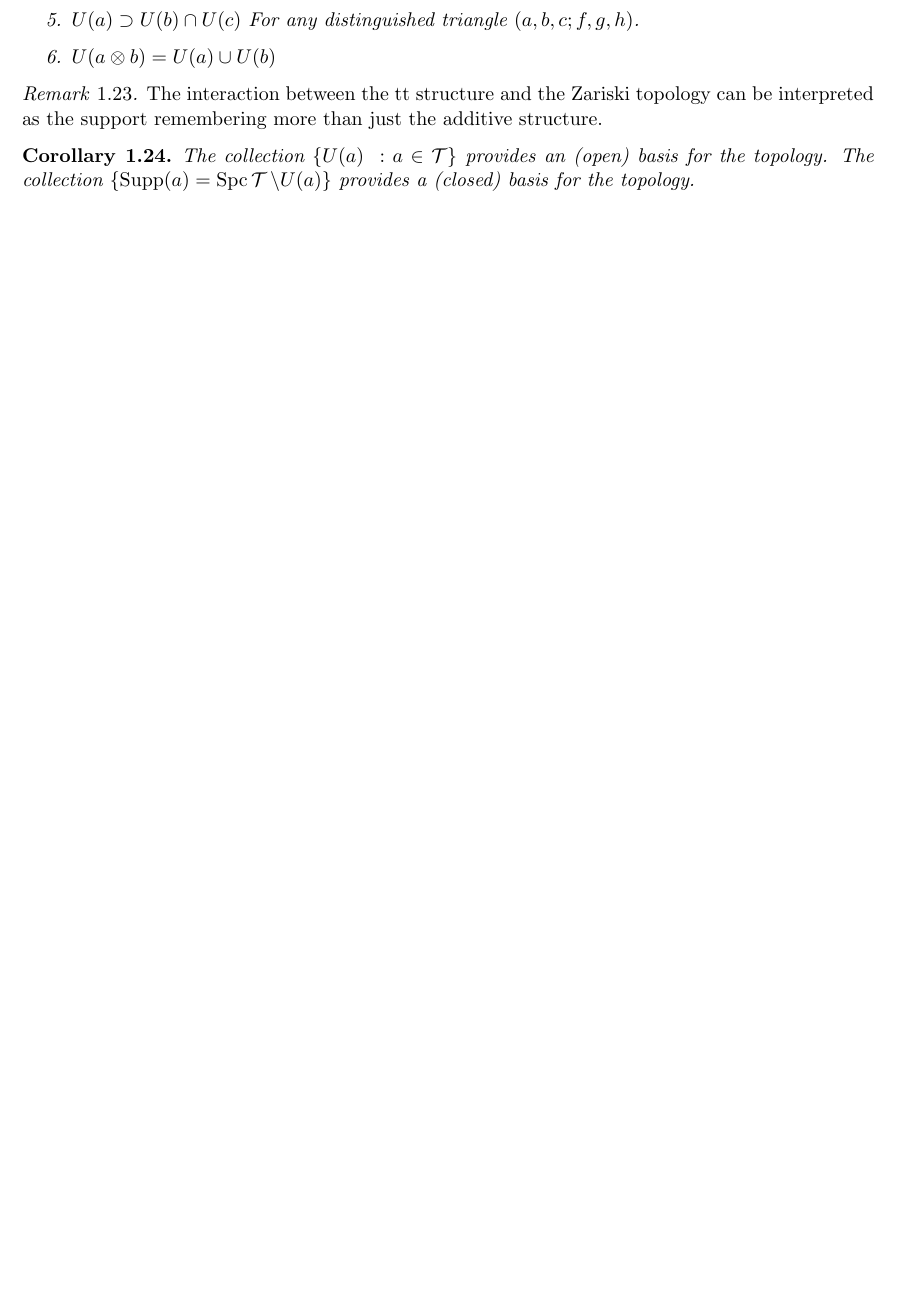
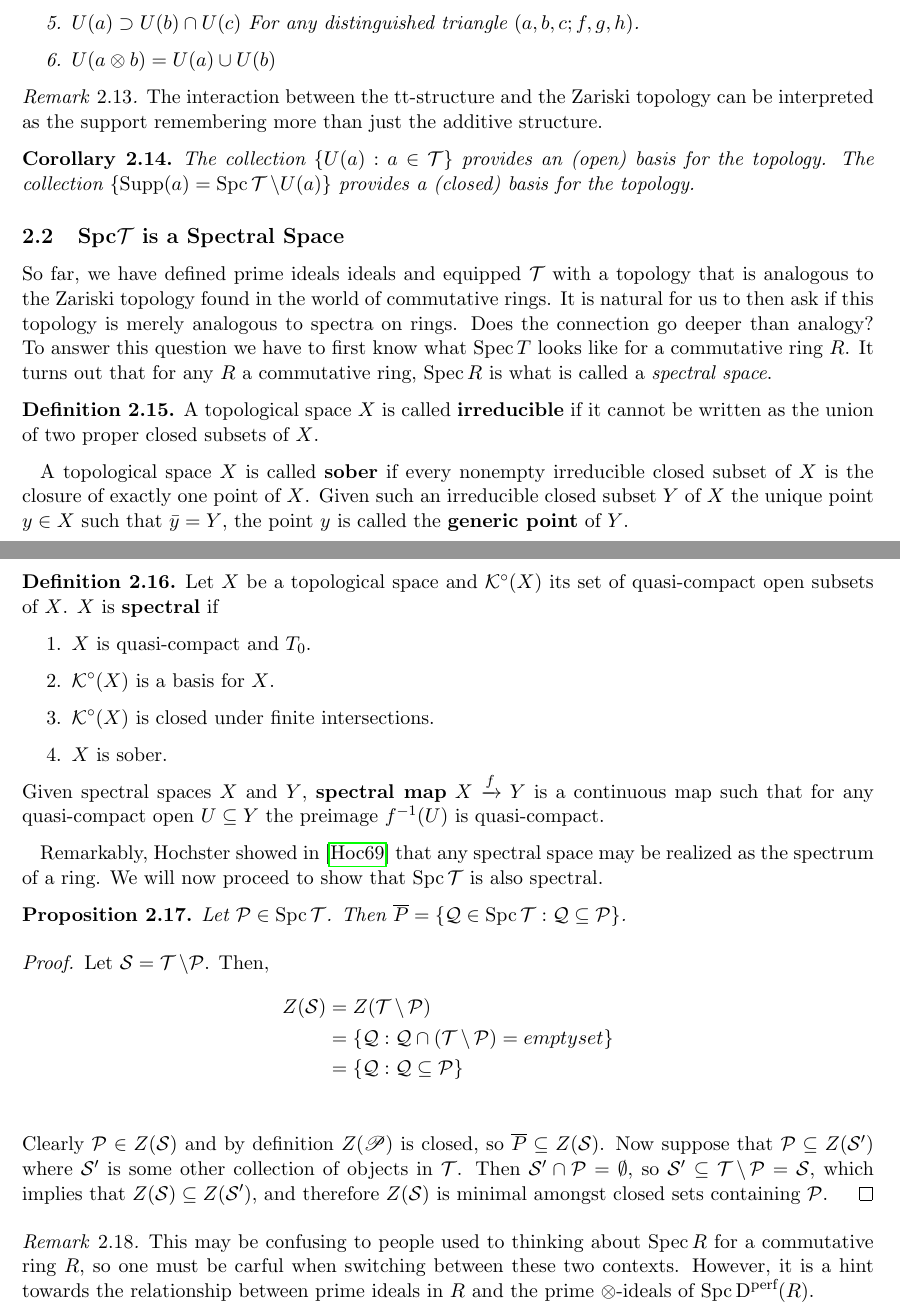
Before and after one commit to Vaellus/tt-geometry, a LaTeX document (TTG_Notes.tex): part of page 9 of 13 before the commit and two parts of pages 9 and 10 of 14 after it, the two joined at a grey line, cut so that both start at the same text, the shorter picture padded with empty space. The pictures show the PDF file TTG_Notes.pdf that the author committed with the source.

Commit message:
Add files via upload

```diff
--- a/TTG_Notes.tex
+++ b/TTG_Notes.tex
@@ -116,9 +119,9 @@ usually written more concisely $(X,Y,Z; f,g,h)$, satisfying the following axioms
 \begin{enumerate}[TC1.]
 	\item (Bookkeeping)
 		\begin{enumerate}[a.]
-			\item $X \xlongrightarrow{\id} X \xrightarrow{0} \Sigma X$ is distinguished for each object $X \in \TT$.
+			\item $X \xrightarrow{\id} X \xrightarrow{} 0 \to \Sigma X$ is distinguished for each object $X \in \TT$.
 			\item Distinguished triangles are closed under isomorphisms.
-			\item $(X,Y,Z; f,g,h)$ is distinguished if and only if $(Y,Z,\Sigma X; g,h,-\Sigma f)$ is distinguished. This is called \textit{rotation}.
+			\item $X \xra{f} Y \xra{g} Z \xra{h} \Sigma X $ is distinguished if and only if $Y \xra{g} Z\xra{h} \Sigma X \xra{-\Sigma f} \Sigma Y $ is distinguished. This is called \textit{rotation}.
 		\end{enumerate}
 	\item (Cones) For each morphism $X \xlongrightarrow{f} Y$ there is an object $Z$ (unique up to non-unique isomorphism) sometimes written $\cone(f)$ which fits into a distinguished triangle
 	\[
@@ -361,9 +376,35 @@ One direction is obvious, as $0 \in \cP$ for any $\cP \in \spc \TT$. Now suppose
 \end{enumerate}
 \end{prop}
 
-\begin{rmk} The interaction between the tt structure and the Zariski topology can be interpreted as the support remembering more than just the additive structure.
+\begin{rmk} The interaction between the tt-structure and the Zariski topology can be interpreted as the support remembering more than just the additive structure.
 \end{rmk}
 
-\begin{cor} The collection $\{U(a)\ : a \in \TT\}$ provides an (open) basis for the topology. The collection $\{\supp(a) = \spc\TT\setminus U(a)\}$ provides a (closed) basis for the topology.
+\begin{cor} The collection $\{U(a):a \in \TT\}$ provides an (open) basis for the topology. The collection $\{\supp(a) = \spc\TT\setminus U(a)\}$ provides a (closed) basis for the topology.
 \end{cor}
 
+\subsection{Spc\texorpdfstring{$\TT$}{𝓣} is a Spectral Space}
+
+So far, we have defined prime ideals ideals and equipped $\TT$ with a topology that is analogous to the Zariski topology found in the world of commutative rings. It is natural for us to then ask if this topology is merely analogous to spectra on rings. Does the connection go deeper than analogy? To answer this question we have to first know what $\Spec T$ looks like for a commutative ring $R$. It turns out that for any $R$ a commutative ring, $\Spec R$ is what is called a \textit{spectral space}.
+
+\begin{defn}
+A topological space $X$ is called \textbf{irreducible} if it cannot be written as the union of two proper closed subsets of $X$.
+
+A topological space $X$ is called \textbf{sober} if every nonempty irreducible closed subset of $X$ is the closure of exactly one point of $X$. Given such an irreducible closed subset $Y$ of $X$ the unique point $y \in X$ such that $\bar y = Y$, the point $y$ is called the \textbf{generic point} of $Y$.
+\end{defn}
+
+\begin{defn}
+Let $X$ be a topological space and $\mathcal{K}^\circ(X)$ its set of quasi-compact open subsets of $X$. $X$ is \textbf{spectral} if
+\begin{enumerate}[1.]
+	\item $X$ is quasi-compact and $T_0$.
+	\item $\mathcal{K}^{\circ}(X)$ is a basis for $X$.
+	\item $\mathcal{K}^\circ(X)$ is closed under finite intersections.
+	\item $X$ is sober.
+\end{enumerate}
+Given spectral spaces $X$ and $Y$,  \textbf{spectral map} $X \xrightarrow{f} Y$ is a continuous map such that for any quasi-compact open $U \subseteq Y$ the preimage $f^{-1}(U)$ is quasi-compact.
+\end{defn}
+
+Remarkably, Hochster showed in \cite{Hochster:1969} that any spectral space may be realized as the spectrum of a ring. We will now proceed to show that $\spc \TT$ is also spectral.
+
+\begin{prop}
+Let $\cP \in \spc \TT$. Then $\overline{P} = \{\mathcal{Q} \in \spc \TT: \mathcal{Q} \subseteq \mathcal{P}\}$.
+\end{prop}
@@ -370,5 +414,15 @@ One direction is obvious, as $0 \in \cP$ for any $\cP \in \spc \TT$. Now suppose
+Z(\mathcal{S}) 	&= Z(\TT \setminus \cP)\\
+		&= \{\mathcal{Q}: \mathcal{Q} \cap (\TT \setminus \cP) = emptyset\}\\
+		&= \{\mathcal{Q}: \mathcal{Q} \subseteq \mathcal{P}\}\\
+\end{align*}
+Clearly $\mathcal{P} \in Z(\mathcal{S})$ and by definition $Z(\mathscr{P})$ is closed, so $\overline{P} \subseteq Z(\mathcal{S})$. Now suppose that $\mathcal{P} \subseteq Z(\mathcal{S}')$ where $\mathcal{S}'$ is some other collection of objects in $\TT$. Then $\mathcal{S}' \cap \mathcal{P} = \emptyset$, so $\mathcal{S}' \subseteq \TT \setminus \cP = \mathcal{S}$, which implies that $Z(\mathcal{S}) \subseteq Z (\cS')$, and therefore $Z(\cS)$ is minimal amongst closed sets containing $\cP$.
+\end{proof}
+
+\begin{rmk}
+This may be confusing to people used to thinking about $\Spec R$ for a commutative ring $R$, so one must be carful when switching between these two contexts. However, it is a hint towards the relationship between prime ideals in $R$ and the prime $\otimes$-ideals of $\spc \operatorname{D}^{\text{perf}}(R)$.
+\end{rmk}
+
 \newpage
-
 
 \section{Appendix A - Triangulated Categories}
 \subsection{The Octohedral Axiom}\label{octaxiom}
```
Also changed, not shown: refs.bib (added, +25 -0 lines), TTG_Notes.pdf, TTG_Notes.tex (40 more changed lines).
